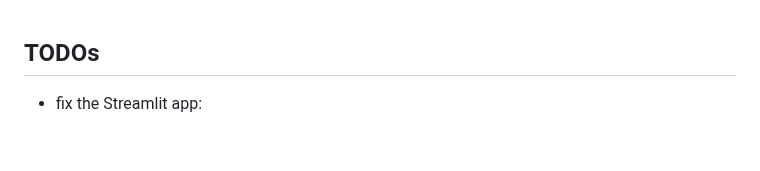
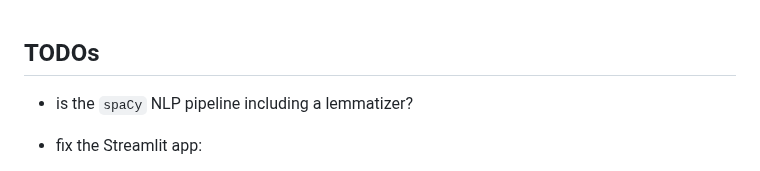
Before and after one commit to DerwenAI/strwythura, a Markdown page: NOTES.md, the part around the change. Drawn GitHub-style; blank space fills up the shorter version.

```diff
--- a/NOTES.md
+++ b/NOTES.md
@@ -1,4 +1,6 @@
 ## TODOs
+
+ * is the  `spaCy` NLP pipeline including a lemmatizer?
 
  * fix the Streamlit app:
     - send thumb_up/thumb_down evals to Opik
```
Also changed, not shown: README.md (+9 -7 lines).
